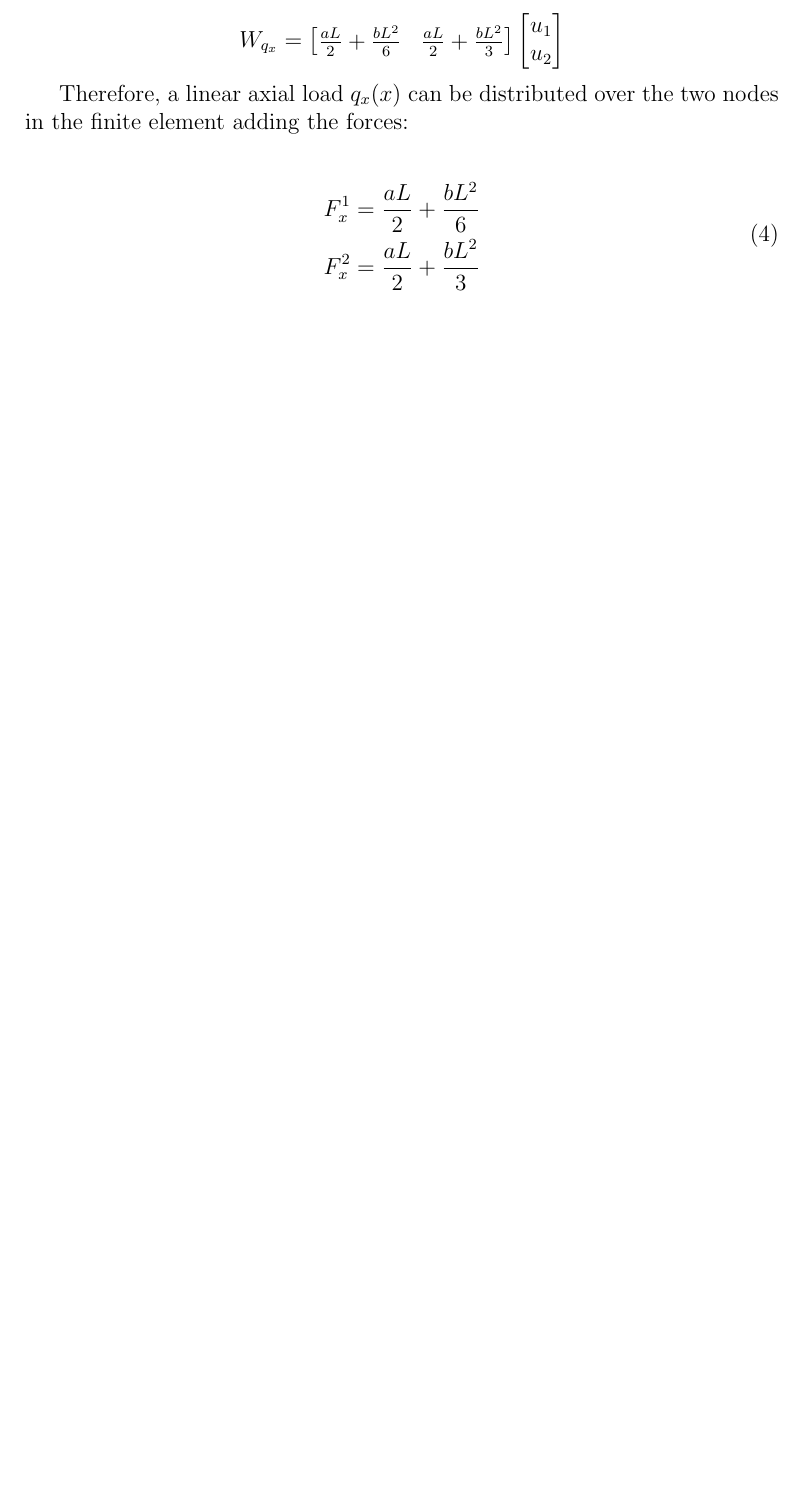
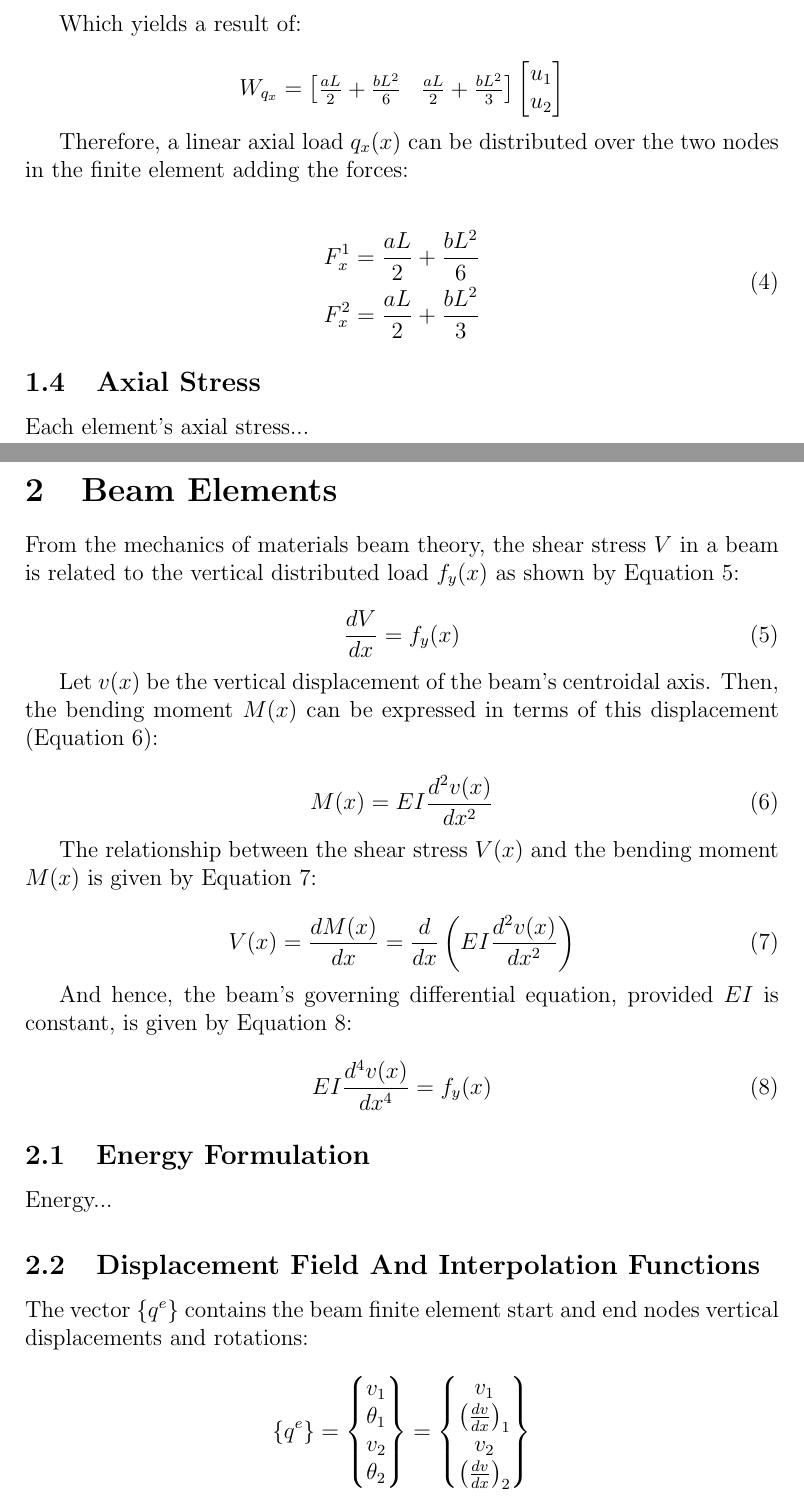
Before and after one commit to angelsolaorbaiceta/inkfem, a LaTeX paper (docs/fem.tex, which reads docs/sections/axial.tex, docs/sections/beam.tex): part of page 3 of 4 before the commit and two parts of pages 3 and 4 of 5 after it, the two joined at a grey line, cut at the place of the change, the shorter picture padded with empty space. Compiled offline with pdfLaTeX.

Commit message:
Beam formulation documentation

```diff
--- a/docs/sections/axial.tex
+++ b/docs/sections/axial.tex
@@ -63,3 +64,8 @@ Therefore, a linear axial load $q_x(x)$ can be distributed over the two nodes in
     F_x^2 = \frac{a L}{2} + \frac{b L^2}{3} \\
   \end{split}
 \end{equation}
+
+
+\subsection{Axial Stress}
+
+Each element's axial stress...
--- a/docs/sections/beam.tex
+++ b/docs/sections/beam.tex
@@ -1,2 +1,56 @@
 \section{Beam Elements}
 \label{sec:beams}
+
+From the mechanics of materials beam theory, the shear stress $V$ in a beam is related to the vertical distributed load $f_y(x)$ as shown by Equation~\ref{eq:shear_vertical_load}:
+
+\begin{equation}
+  \label{eq:shear_vertical_load}
+  \frac{dV}{dx} = f_y(x)
+\end{equation}
+
+Let $v(x)$ be the vertical displacement of the beam's centroidal axis.
+Then, the bending moment $M(x)$ can be expressed in terms of this displacement (Equation~\ref{eq:beam_bending_moment}):
+
+\begin{equation}
+  \label{eq:beam_bending_moment}
+  M(x) = E I \frac{d^2v(x)}{dx^2}
+\end{equation}
+
+The relationship between the shear stress $V(x)$ and the bending moment $M(x)$ is given by Equation~\ref{eq:shear_bending_relation}:
+
+\begin{equation}
+  \label{eq:shear_bending_relation}
+  V(x) = \frac{dM(x)}{dx} = \frac{d}{dx} \left( E I \frac{d^2v(x)}{dx^2} \right)
+\end{equation}
+
+And hence, the beam's governing differential equation, provided $EI$ is constant, is given by Equation~\ref{eq:beam_governing_eq}:
+
+\begin{equation}
+  \label{eq:beam_governing_eq}
+  E I \frac{d^4v(x)}{dx^4} = f_y(x)
+\end{equation}
+
+
+\subsection{Energy Formulation}
+
+Energy...
+
+
+\subsection{Displacement Field And Interpolation Functions}
+
+The vector $\left\{ q^e \right\}$ contains the beam finite element start and end nodes vertical displacements and rotations:
+
+\[
+  \left\{ q^e \right\} =
+  \begin{Bmatrix}
+    v_1 \\
+    \theta_1 \\
+    v_2 \\
+    \theta_2 \\
+  \end{Bmatrix} =
+  \begin{Bmatrix}
+    v_1 \\
+    \left( \frac{dv}{dx} \right)_1 \\
+    v_2 \\
+    \left( \frac{dv}{dx} \right)_2 \\
+  \end{Bmatrix}
```
Also changed, not shown: docs/fem.tex (+2 -2 lines), docs/fem.pdf, docs/sections/axial.tex (5 more changed lines), docs/sections/beam.tex (51 more changed lines).
